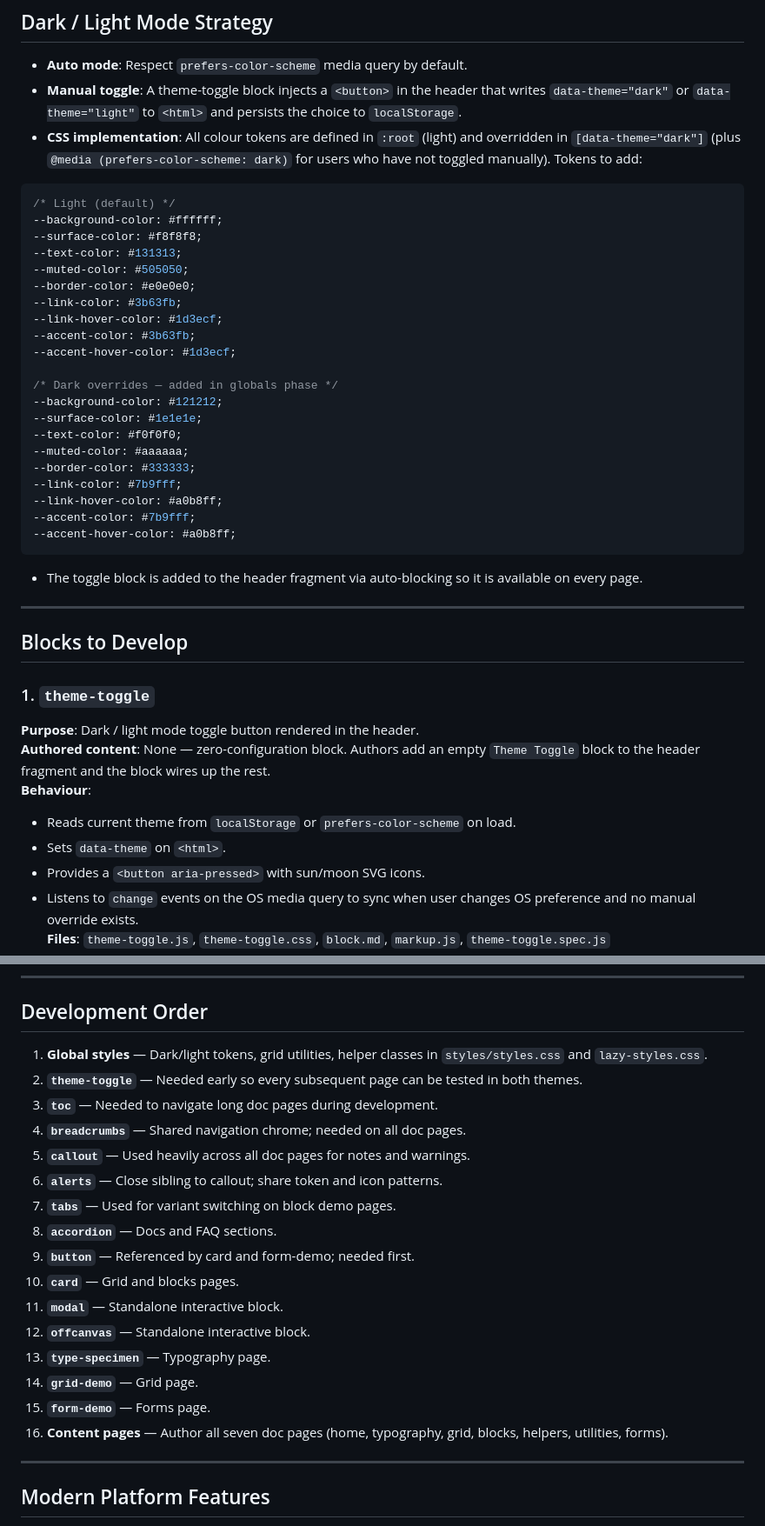
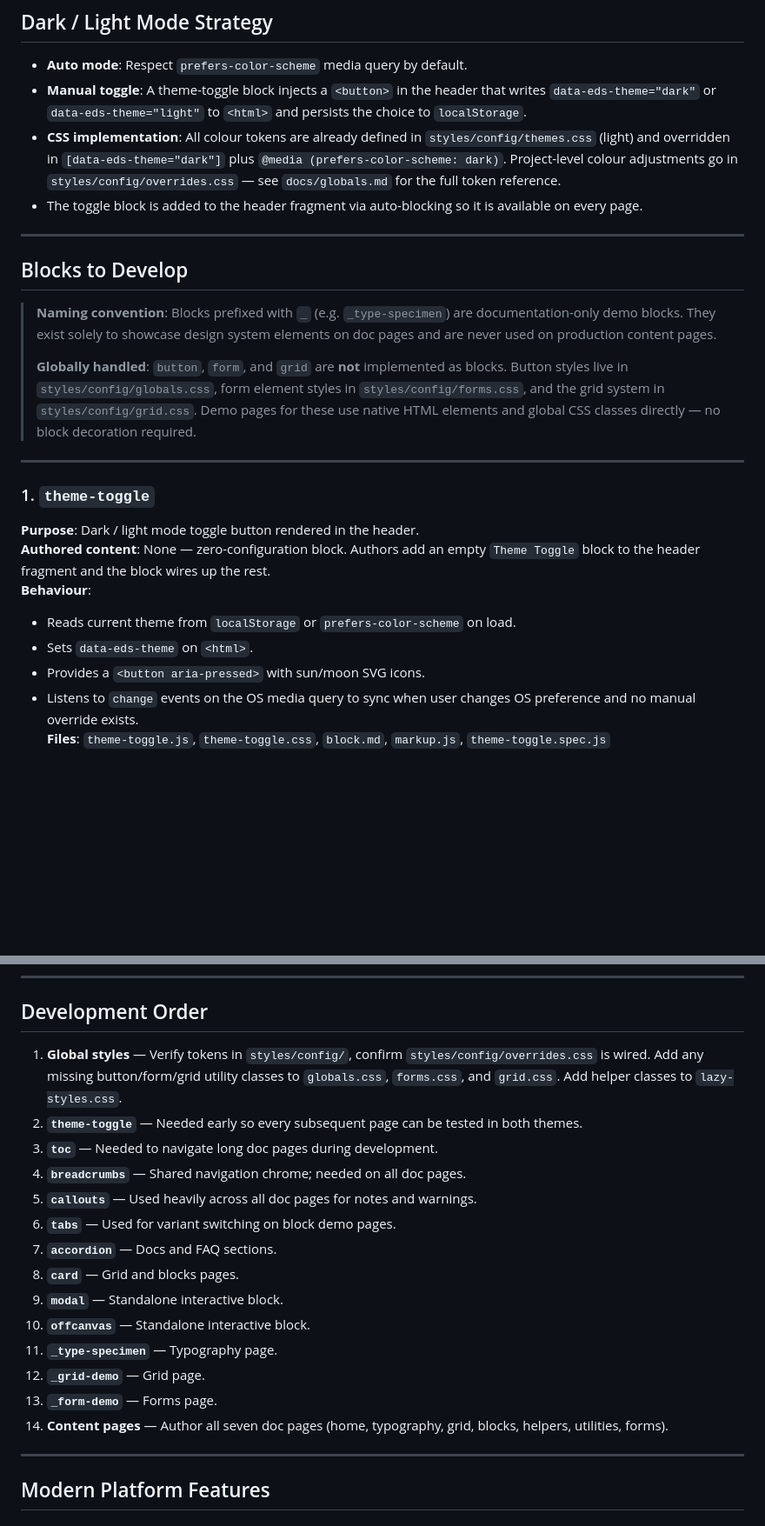
Before and after one commit to adityakahb-cts/eds-2026-02-19, a Markdown page: site.md, 2 parts joined by grey strips. Shown at 87% size. Drawn GitHub-style; blank space fills up the shorter version.

Commit message:
Update AGENTS.md and site.md with new block conventions and theme toggle implementation details

````diff
--- a/site.md
+++ b/site.md
@@ -23,45 +23,26 @@ A documentation and showcase website built on Edge Delivery Services (EDS / AEM)
 ## Dark / Light Mode Strategy
 
 - **Auto mode**: Respect `prefers-color-scheme` media query by default.
-- **Manual toggle**: A theme-toggle block injects a `<button>` in the header that writes `data-theme="dark"` or `data-theme="light"` to `<html>` and persists the choice to `localStorage`.
-- **CSS implementation**: All colour tokens are defined in `:root` (light) and overridden in `[data-theme="dark"]` (plus `@media (prefers-color-scheme: dark)` for users who have not toggled manually). Tokens to add:
-
-```css
-/* Light (default) */
---background-color: #ffffff;
---surface-color: #f8f8f8;
---text-color: #131313;
---muted-color: #505050;
---border-color: #e0e0e0;
---link-color: #3b63fb;
---link-hover-color: #1d3ecf;
---accent-color: #3b63fb;
---accent-hover-color: #1d3ecf;
-
-/* Dark overrides — added in globals phase */
---background-color: #121212;
---surface-color: #1e1e1e;
---text-color: #f0f0f0;
---muted-color: #aaaaaa;
---border-color: #333333;
---link-color: #7b9fff;
---link-hover-color: #a0b8ff;
---accent-color: #7b9fff;
---accent-hover-color: #a0b8ff;
-```
-
+- **Manual toggle**: A theme-toggle block injects a `<button>` in the header that writes `data-eds-theme="dark"` or `data-eds-theme="light"` to `<html>` and persists the choice to `localStorage`.
+- **CSS implementation**: All colour tokens are already defined in `styles/config/themes.css` (light) and overridden in `[data-eds-theme="dark"]` plus `@media (prefers-color-scheme: dark)`. Project-level colour adjustments go in `styles/config/overrides.css` — see `docs/globals.md` for the full token reference.
 - The toggle block is added to the header fragment via auto-blocking so it is available on every page.
 
 ---
 
 ## Blocks to Develop
 
+> **Naming convention**: Blocks prefixed with `_` (e.g. `_type-specimen`) are documentation-only demo blocks. They exist solely to showcase design system elements on doc pages and are never used on production content pages.
+>
+> **Globally handled**: `button`, `form`, and `grid` are **not** implemented as blocks. Button styles live in `styles/config/globals.css`, form element styles in `styles/config/forms.css`, and the grid system in `styles/config/grid.css`. Demo pages for these use native HTML elements and global CSS classes directly — no block decoration required.
+
+---
+
 ### 1. `theme-toggle`
 **Purpose**: Dark / light mode toggle button rendered in the header.
 **Authored content**: None — zero-configuration block. Authors add an empty `Theme Toggle` block to the header fragment and the block wires up the rest.
 **Behaviour**:
 - Reads current theme from `localStorage` or `prefers-color-scheme` on load.
-- Sets `data-theme` on `<html>`.
+- Sets `data-eds-theme` on `<html>`.
 - Provides a `<button aria-pressed>` with sun/moon SVG icons.
 - Listens to `change` events on the OS media query to sync when user changes OS preference and no manual override exists.
 **Files**: `theme-toggle.js`, `theme-toggle.css`, `block.md`, `markup.js`, `theme-toggle.spec.js`
@@ -265,22 +226,20 @@ Once the colour palette is confirmed:
 
 ## Development Order
 
-1. **Global styles** — Dark/light tokens, grid utilities, helper classes in `styles/styles.css` and `lazy-styles.css`.
+1. **Global styles** — Verify tokens in `styles/config/`, confirm `styles/config/overrides.css` is wired. Add any missing button/form/grid utility classes to `globals.css`, `forms.css`, and `grid.css`. Add helper classes to `lazy-styles.css`.
 2. **`theme-toggle`** — Needed early so every subsequent page can be tested in both themes.
 3. **`toc`** — Needed to navigate long doc pages during development.
 4. **`breadcrumbs`** — Shared navigation chrome; needed on all doc pages.
-5. **`callout`** — Used heavily across all doc pages for notes and warnings.
-6. **`alerts`** — Close sibling to callout; share token and icon patterns.
-7. **`tabs`** — Used for variant switching on block demo pages.
-8. **`accordion`** — Docs and FAQ sections.
-9. **`button`** — Referenced by card and form-demo; needed first.
-10. **`card`** — Grid and blocks pages.
-11. **`modal`** — Standalone interactive block.
-12. **`offcanvas`** — Standalone interactive block.
-13. **`type-specimen`** — Typography page.
-14. **`grid-demo`** — Grid page.
-15. **`form-demo`** — Forms page.
-16. **Content pages** — Author all seven doc pages (home, typography, grid, blocks, helpers, utilities, forms).
+5. **`callouts`** — Used heavily across all doc pages for notes and warnings.
+6. **`tabs`** — Used for variant switching on block demo pages.
+7. **`accordion`** — Docs and FAQ sections.
+8. **`card`** — Grid and blocks pages.
+9. **`modal`** — Standalone interactive block.
+10. **`offcanvas`** — Standalone interactive block.
+11. **`_type-specimen`** — Typography page.
+12. **`_grid-demo`** — Grid page.
+13. **`_form-demo`** — Forms page.
+14. **Content pages** — Author all seven doc pages (home, typography, grid, blocks, helpers, utilities, forms).
 
 ---
 
````
Also changed, not shown: other parts of site.md (+47 -67 lines), AGENTS.md (+4 -0 lines).
